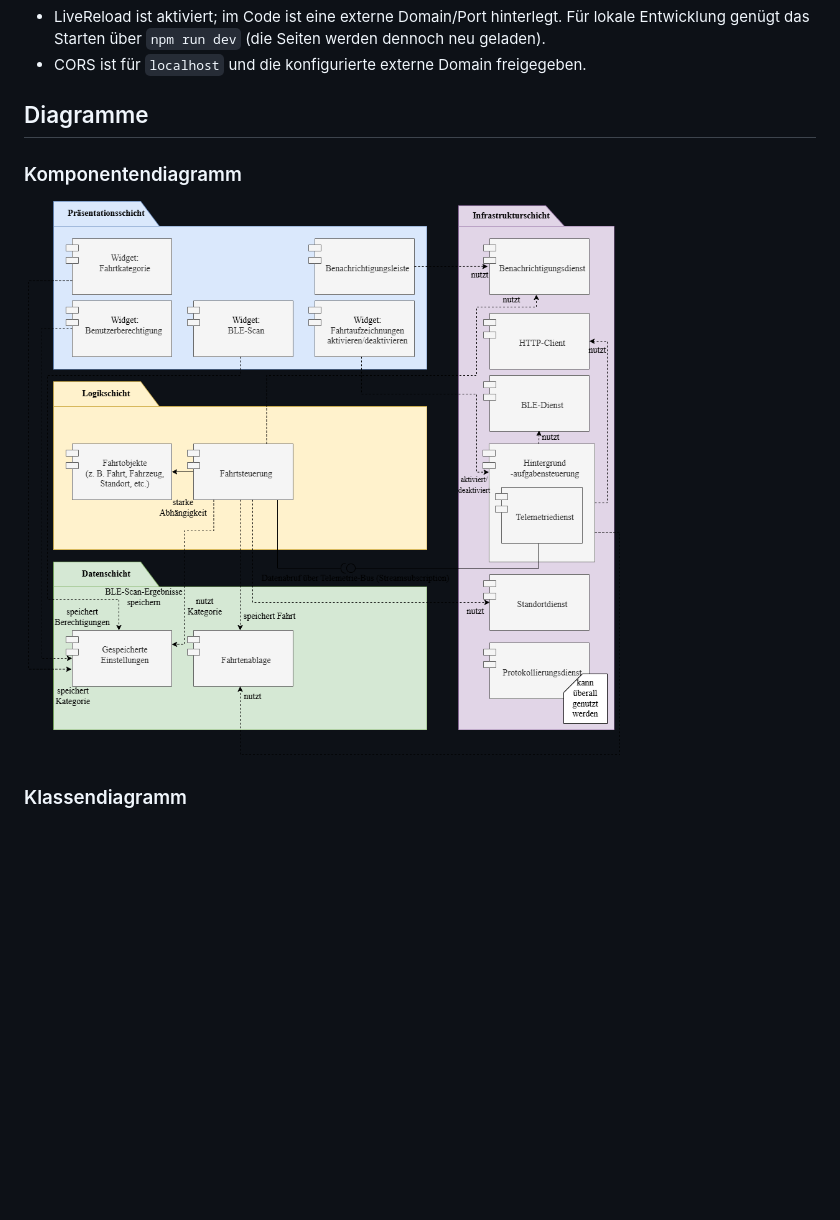
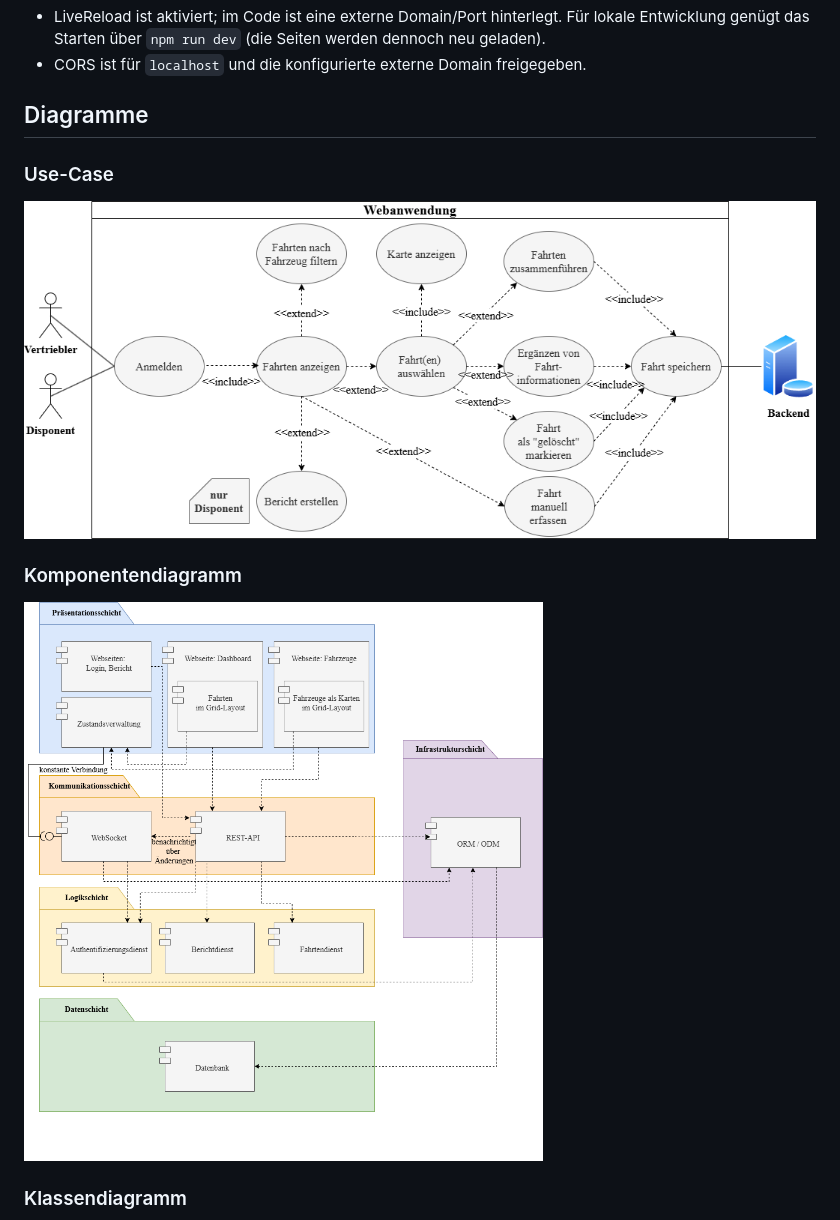
Before and after one commit to tayz98/drivers_logbook_webapplication, a Markdown page: README.md, the part around the change. GitHub-like rendering; pictures changed too: imgs/Komponentendiagramm Mobile App.drawio (1).png (deleted), imgs/Komponentendiagramm.png (added), imgs/Use-Case-Web.drawio.png (added); blank space fills up the shorter version.

Commit message:
changed diagrams

```diff
--- a/README.md
+++ b/README.md
@@ -95,9 +95,11 @@ Hinweise
 
 Diagramme
 ------
+### Use-Case
+![use-case](./imgs/Use-Case-Web.drawio.png)
 
 ### Komponentendiagramm
-![Komponentendiagramm](./imgs/Komponentendiagramm%20Mobile%20App.drawio%20(1).png)
+![Komponentendiagramm](./imgs/Komponentendiagramm.png)
 
 ### Klassendiagramm
 ![Klassendiagramm](./imgs/web_app_klassen.png)
```
